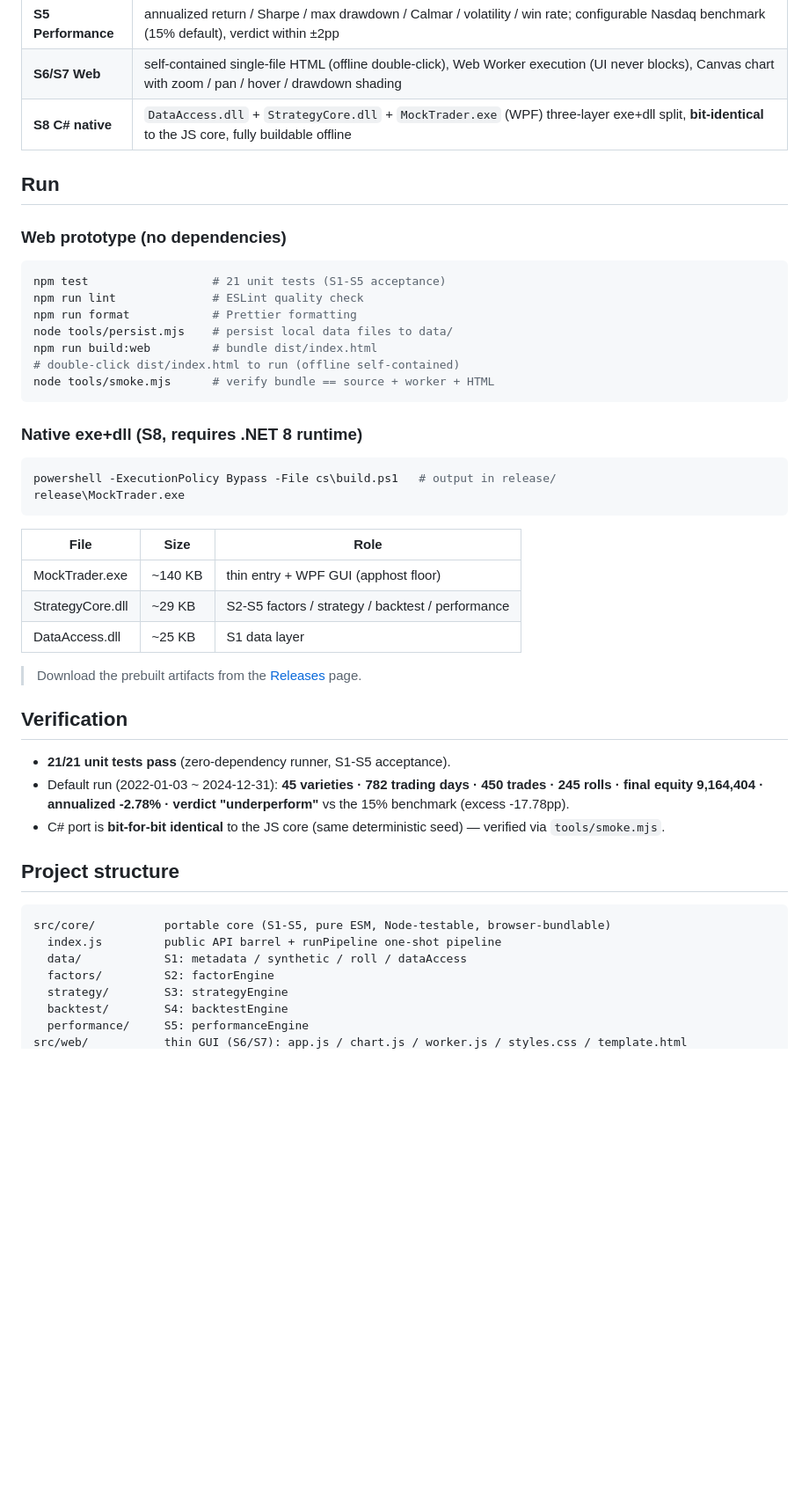
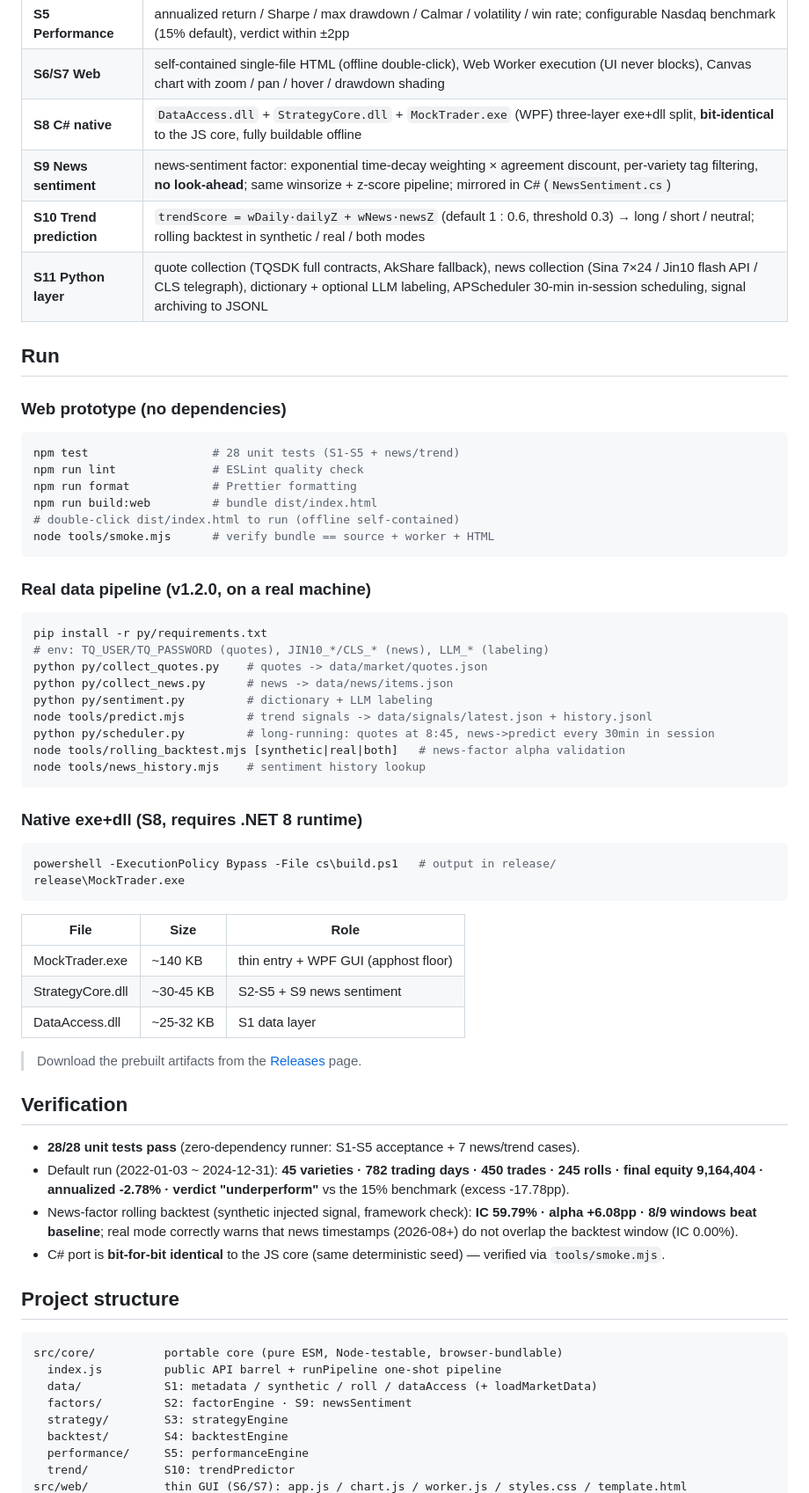
Before and after one commit to Misaka4396/MockTrader, a Markdown page: README.md, the part around one of its changes. Shown at 88% size. Drawn GitHub-style; blank space fills up the shorter version.

````diff
--- a/README.md
+++ b/README.md
@@ -26,19 +28,35 @@ It ships **three artifacts**: a portable **JS core**, a **self-contained Web pro
 | **S5 Performance** | annualized return / Sharpe / max drawdown / Calmar / volatility / win rate; configurable Nasdaq benchmark (15% default), verdict within ±2pp |
 | **S6/S7 Web** | self-contained single-file HTML (offline double-click), Web Worker execution (UI never blocks), Canvas chart with zoom / pan / hover / drawdown shading |
 | **S8 C# native** | `DataAccess.dll` + `StrategyCore.dll` + `MockTrader.exe` (WPF) three-layer exe+dll split, **bit-identical** to the JS core, fully buildable offline |
+| **S9 News sentiment** | news-sentiment factor: exponential time-decay weighting × agreement discount, per-variety tag filtering, **no look-ahead**; same winsorize + z-score pipeline; mirrored in C# (`NewsSentiment.cs`) |
+| **S10 Trend prediction** | `trendScore = wDaily·dailyZ + wNews·newsZ` (default 1 : 0.6, threshold 0.3) → long / short / neutral; rolling backtest in synthetic / real / both modes |
+| **S11 Python layer** | quote collection (TQSDK full contracts, AkShare fallback), news collection (Sina 7×24 / Jin10 flash API / CLS telegraph), dictionary + optional LLM labeling, APScheduler 30-min in-session scheduling, signal archiving to JSONL |
 
 ## Run
 
 ### Web prototype (no dependencies)
 
 ```sh
-npm test                  # 21 unit tests (S1-S5 acceptance)
+npm test                  # 28 unit tests (S1-S5 + news/trend)
 npm run lint              # ESLint quality check
 npm run format            # Prettier formatting
-node tools/persist.mjs    # persist local data files to data/
 npm run build:web         # bundle dist/index.html
 # double-click dist/index.html to run (offline self-contained)
 node tools/smoke.mjs      # verify bundle == source + worker + HTML
+```
+
+### Real data pipeline (v1.2.0, on a real machine)
+
+```sh
+pip install -r py/requirements.txt
+# env: TQ_USER/TQ_PASSWORD (quotes), JIN10_*/CLS_* (news), LLM_* (labeling)
+python py/collect_quotes.py    # quotes -> data/market/quotes.json
+python py/collect_news.py      # news -> data/news/items.json
+python py/sentiment.py         # dictionary + LLM labeling
+node tools/predict.mjs         # trend signals -> data/signals/latest.json + history.jsonl
+python py/scheduler.py         # long-running: quotes at 8:45, news->predict every 30min in session
+node tools/rolling_backtest.mjs [synthetic|real|both]   # news-factor alpha validation
+node tools/news_history.mjs    # sentiment history lookup
 ```
 
 ### Native exe+dll (S8, requires .NET 8 runtime)
@@ -51,25 +69,27 @@ release\MockTrader.exe
 | File | Size | Role |
 |------|------|------|
 | MockTrader.exe | ~140 KB | thin entry + WPF GUI (apphost floor) |
-| StrategyCore.dll | ~29 KB | S2-S5 factors / strategy / backtest / performance |
-| DataAccess.dll | ~25 KB | S1 data layer |
+| StrategyCore.dll | ~30-45 KB | S2-S5 + S9 news sentiment |
+| DataAccess.dll | ~25-32 KB | S1 data layer |
 
 > Download the prebuilt artifacts from the [Releases](https://github.com/Misaka4396/MockTrader/releases) page.
 
 ## Verification
 
-- **21/21 unit tests pass** (zero-dependency runner, S1-S5 acceptance).
+- **28/28 unit tests pass** (zero-dependency runner: S1-S5 acceptance + 7 news/trend cases).
 - Default run (2022-01-03 ~ 2024-12-31): **45 varieties · 782 trading days · 450 trades · 245 rolls · final equity 9,164,404 · annualized -2.78% · verdict "underperform"** vs the 15% benchmark (excess -17.78pp).
+- News-factor rolling backtest (synthetic injected signal, framework check): **IC 59.79% · alpha +6.08pp · 8/9 windows beat baseline**; real mode correctly warns that news timestamps (2026-08+) do not overlap the backtest window (IC 0.00%).
 - C# port is **bit-for-bit identical** to the JS core (same deterministic seed) — verified via `tools/smoke.mjs`.
 
 ## Project structure
 
 ```text
-src/core/          portable core (S1-S5, pure ESM, Node-testable, browser-bundlable)
+src/core/          portable core (pure ESM, Node-testable, browser-bundlable)
   index.js         public API barrel + runPipeline one-shot pipeline
-  data/            S1: metadata / synthetic / roll / dataAccess
-  factors/         S2: factorEngine
+  data/            S1: metadata / synthetic / roll / dataAccess (+ loadMarketData)
+  factors/         S2: factorEngine · S9: newsSentiment
   strategy/        S3: strategyEngine
   backtest/        S4: backtestEngine
   performance/     S5: performanceEngine
+  trend/           S10: trendPredictor
 src/web/           thin GUI (S6/S7): app.js / chart.js / worker.js / styles.css / template.html
````
Also changed, not shown: other parts of README.md (+14 -10 lines), README.zh.md (+46 -20 lines), RELEASE_NOTES_v1.2.0.md (added, +35 -0 lines).
